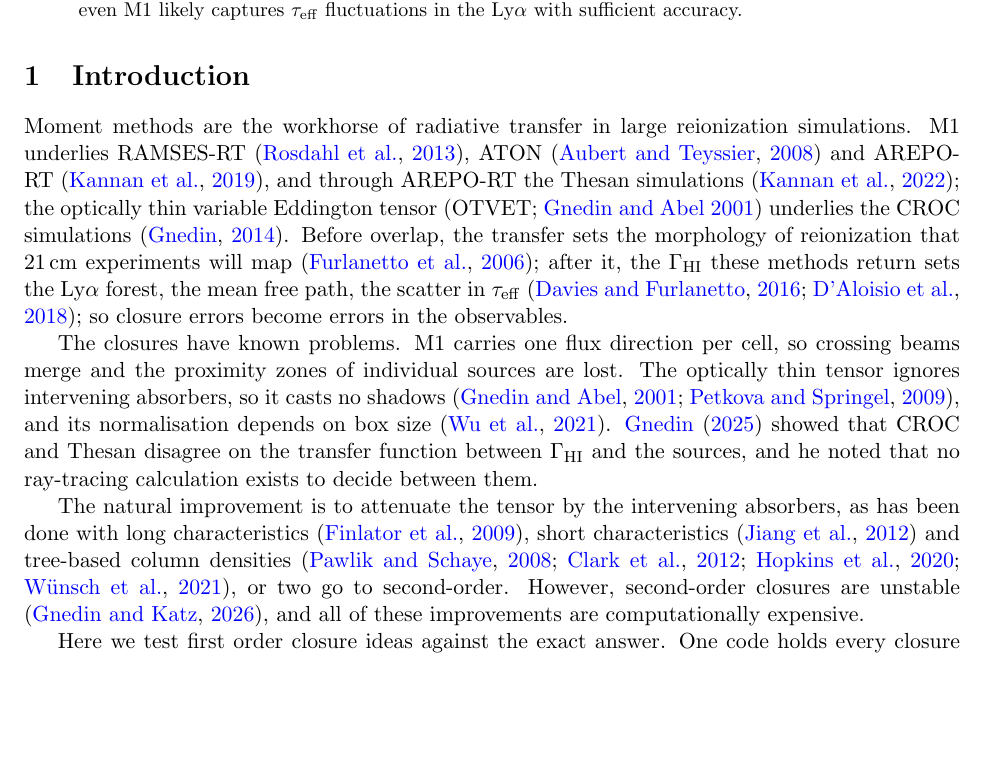
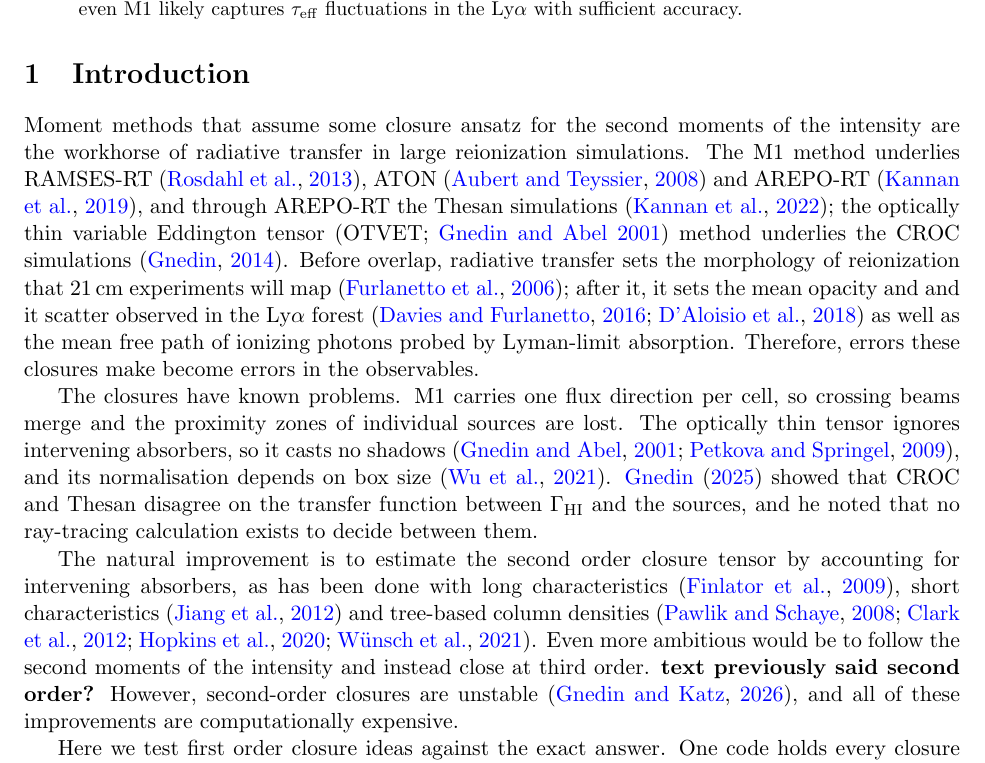
Before and after one commit to astromcquinn/RT_closure, a LaTeX paper (main.tex): part of page 1 of 17, cut so that both start at the same text, the shorter picture padded with empty space. Compiled offline with pdfLaTeX.

Commit message:
edits to intro

```diff
--- a/main.tex
+++ b/main.tex
@@ -36,16 +36,13 @@ We compare reionizations simulations run different moment closures, such as M1 a
 
 %======================================================================
 \section{Introduction}
-Moment methods are the workhorse of radiative transfer in large reionization
-simulations. M1 underlies RAMSES-RT \citep{rosdahl13}, ATON
+Moment methods that assume some closure ansatz for the second moments of the intensity are the workhorse of radiative transfer in large reionization
+simulations. The M1 method underlies RAMSES-RT \citep{rosdahl13}, ATON
 \citep{aubert08} and AREPO-RT \citep{kannan19}, and through AREPO-RT the
 Thesan simulations \citep{kannan22}; the optically thin variable Eddington
-tensor (OTVET; \citealt{gnedin01}) underlies the CROC simulations
-\citep{gnedin14}. Before overlap, the transfer sets the morphology of reionization that
-21\,cm experiments will map \citep{Furlanetto2006}; after it, the $\Gamma_{\rm HI}$
-these methods return sets the Ly$\alpha$ forest, the mean free path, the
-scatter in $\tau_{\rm eff}$ \citep{davies16,davies17}; so closure errors become
-errors in the observables.
+tensor (OTVET; \citealt{gnedin01}) method underlies the CROC simulations
+\citep{gnedin14}. Before overlap, radiative transfer sets the morphology of reionization that
+21\,cm experiments will map \citep{Furlanetto2006}; after it, it sets the mean opacity and and it scatter observed in the Ly$\alpha$ forest \citep{davies16,davies17} as well as the mean free path of ionizing photons probed by Lyman-limit absorption.  Therefore, errors these closures make become errors in the observables.
 
 The closures have known problems. M1 carries one flux direction per cell,
 so crossing beams merge and the proximity zones of individual sources are
@@ -55,10 +52,10 @@ size \citep{wu21}. \citet{gnedin25} showed that CROC and Thesan disagree on the
 $\Gamma_{\rm HI}$ and the sources, and he noted that no ray-tracing
 calculation exists to decide between them.
 
-The natural improvement is to attenuate the tensor by the intervening
+The natural improvement is to estimate the second order closure tensor by accounting for intervening
 absorbers, as has been done with long characteristics \citep{finlator09},
 short characteristics \citep{davis12} and tree-based column densities
-\citep{pawlik08,clark12,hopkins20,wunsch21}, or two go to second-order.  However, second-order closures are
+\citep{pawlik08,clark12,hopkins20,wunsch21}.  Even more ambitious would be to follow the second moments of the intensity and instead close at third order. {\bf text previously said second order?}  However, second-order closures are
 unstable \citep{gnedinkatz26}, and all of these improvements are computationally expensive.
 
 Here we test first order closure ideas against the exact answer. One code holds every
```
Also changed, not shown: main.tex (2 more changed lines).
